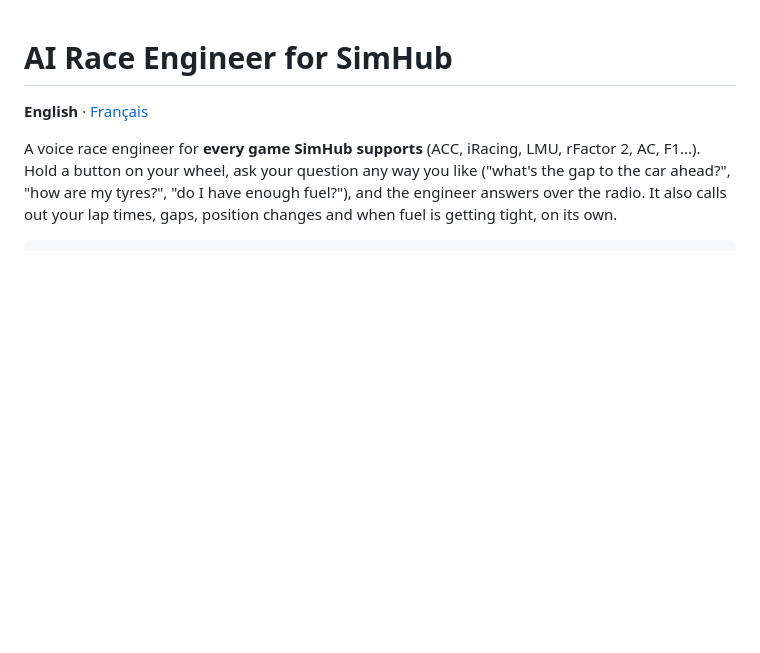
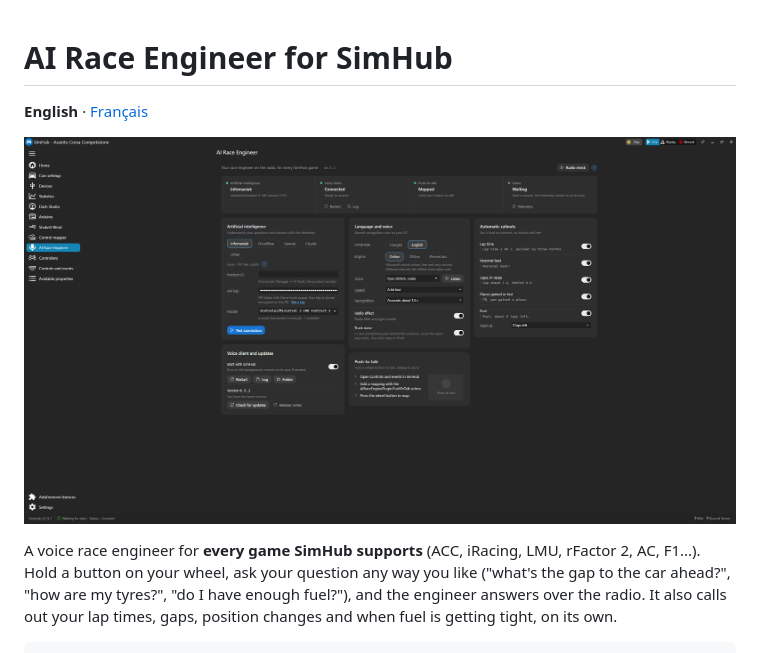
Before and after one commit to IIPoliII/simhub-ai-race-engineer, a Markdown page: README.md, the part around the change. Drawn GitHub-style; pictures changed too: docs/screenshot-en.png (added); blank space fills up the shorter version.

Commit message:
README : capture anglaise en haut (Product ID masqué)
Co-Authored-By: Claude Opus 5.5 <noreply@anthropic.com>

```diff
--- a/README.md
+++ b/README.md
@@ -1,6 +1,8 @@
 # AI Race Engineer for SimHub
 
 **English** · [Français](README.fr.md)
+
+![The plugin page in SimHub](docs/screenshot-en.png)
 
 A voice race engineer for **every game SimHub supports** (ACC, iRacing, LMU, rFactor 2, AC, F1...).
 Hold a button on your wheel, ask your question any way you like ("what's the gap to the car ahead?",
```
